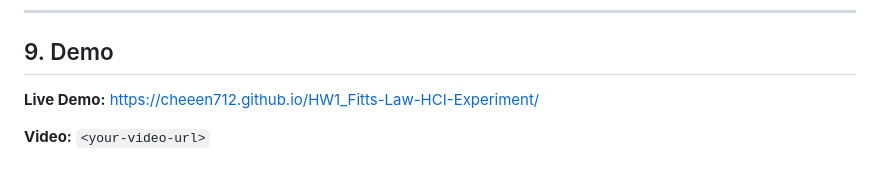
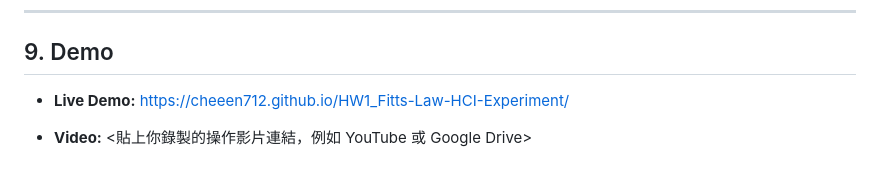
Before and after one commit to cheeen712/HW1_Fitts-Law-HCI-Experiment, a Markdown page: README.md, the part around the change. Drawn GitHub-style.

```diff
--- a/README.md
+++ b/README.md
@@ -152,7 +152,6 @@ index.html
 
 ## 9. Demo
 
-**Live Demo:**
-[https://cheeen712.github.io/HW1_Fitts-Law-HCI-Experiment/](https://cheeen712.github.io/HW1_Fitts-Law-HCI-Experiment/)
+* **Live Demo:** [https://cheeen712.github.io/HW1_Fitts-Law-HCI-Experiment/](https://cheeen712.github.io/HW1_Fitts-Law-HCI-Experiment/)
 
-**Video:** `<your-video-url>`
+* **Video:** <貼上你錄製的操作影片連結，例如 YouTube 或 Google Drive>
```
